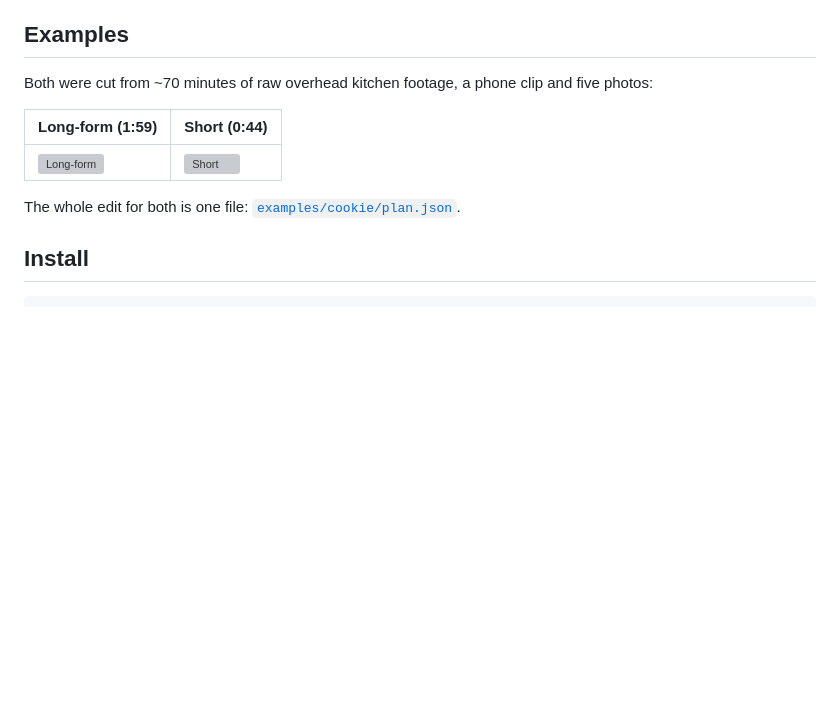
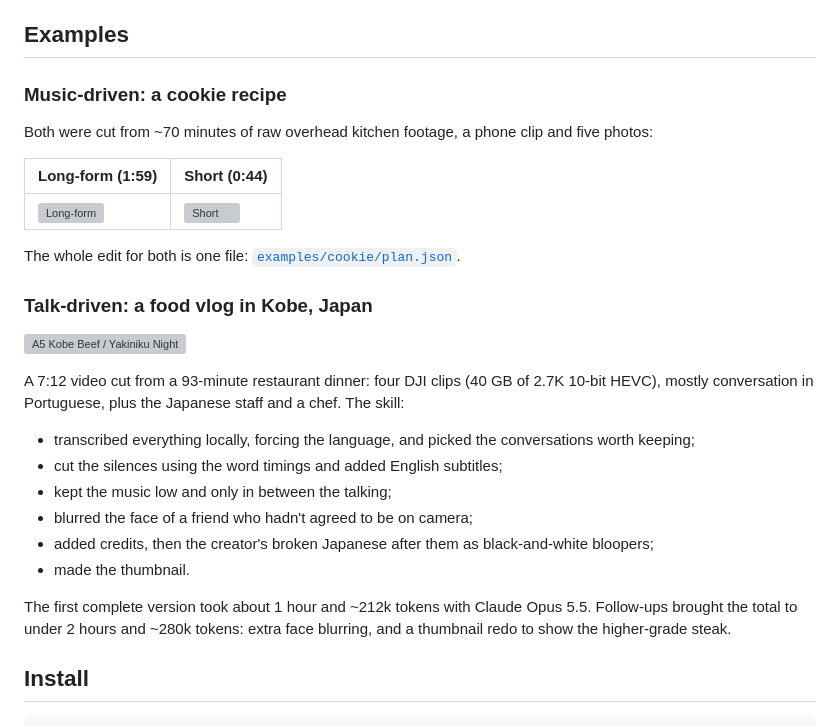
Before and after one commit to EdYuTo/yt-video-creator, a Markdown page: README.md, the part around the change. Drawn GitHub-style; blank space fills up the shorter version; grey boxes are pictures that could not be loaded.

Commit message:
README: add the Kobe food vlog as a talk-driven example (#5)
Adds the published Kobe video to the README examples with what the skill did and what it cost. See PR #5.

```diff
--- a/README.md
+++ b/README.md
@@ -9,6 +9,8 @@ It handles two kinds of video:
 
 ## Examples
 
+### Music-driven: a cookie recipe
+
 Both were cut from ~70 minutes of raw overhead kitchen footage, a phone clip and five photos:
 
 | Long-form (1:59) | Short (0:44) |
@@ -16,6 +18,20 @@ Both were cut from ~70 minutes of raw overhead kitchen footage, a phone clip and
 | [![Long-form](https://img.youtube.com/vi/A-A4ukkqs0s/hqdefault.jpg)](https://www.youtube.com/watch?v=A-A4ukkqs0s) | [![Short](https://img.youtube.com/vi/awqqZKaa6hw/hqdefault.jpg)](https://www.youtube.com/shorts/awqqZKaa6hw) |
 
 The whole edit for both is one file: [`examples/cookie/plan.json`](examples/cookie/plan.json).
+
+### Talk-driven: a food vlog in Kobe, Japan
+
+[![A5 Kobe Beef / Yakiniku Night](https://img.youtube.com/vi/eA6XAgD2w9o/hqdefault.jpg)](https://www.youtube.com/watch?v=eA6XAgD2w9o)
+
+A 7:12 video cut from a 93-minute restaurant dinner: four DJI clips (40 GB of 2.7K 10-bit HEVC), mostly conversation in Portuguese, plus the Japanese staff and a chef. The skill:
+- transcribed everything locally, forcing the language, and picked the conversations worth keeping;
+- cut the silences using the word timings and added English subtitles;
+- kept the music low and only in between the talking;
+- blurred the face of a friend who hadn't agreed to be on camera;
+- added credits, then the creator's broken Japanese after them as black-and-white bloopers;
+- made the thumbnail.
+
+The first complete version took about 1 hour and ~212k tokens with Claude Opus 5.5. Follow-ups brought the total to under 2 hours and ~280k tokens: extra face blurring, and a thumbnail redo to show the higher-grade steak.
 
 ## Install
 
```
